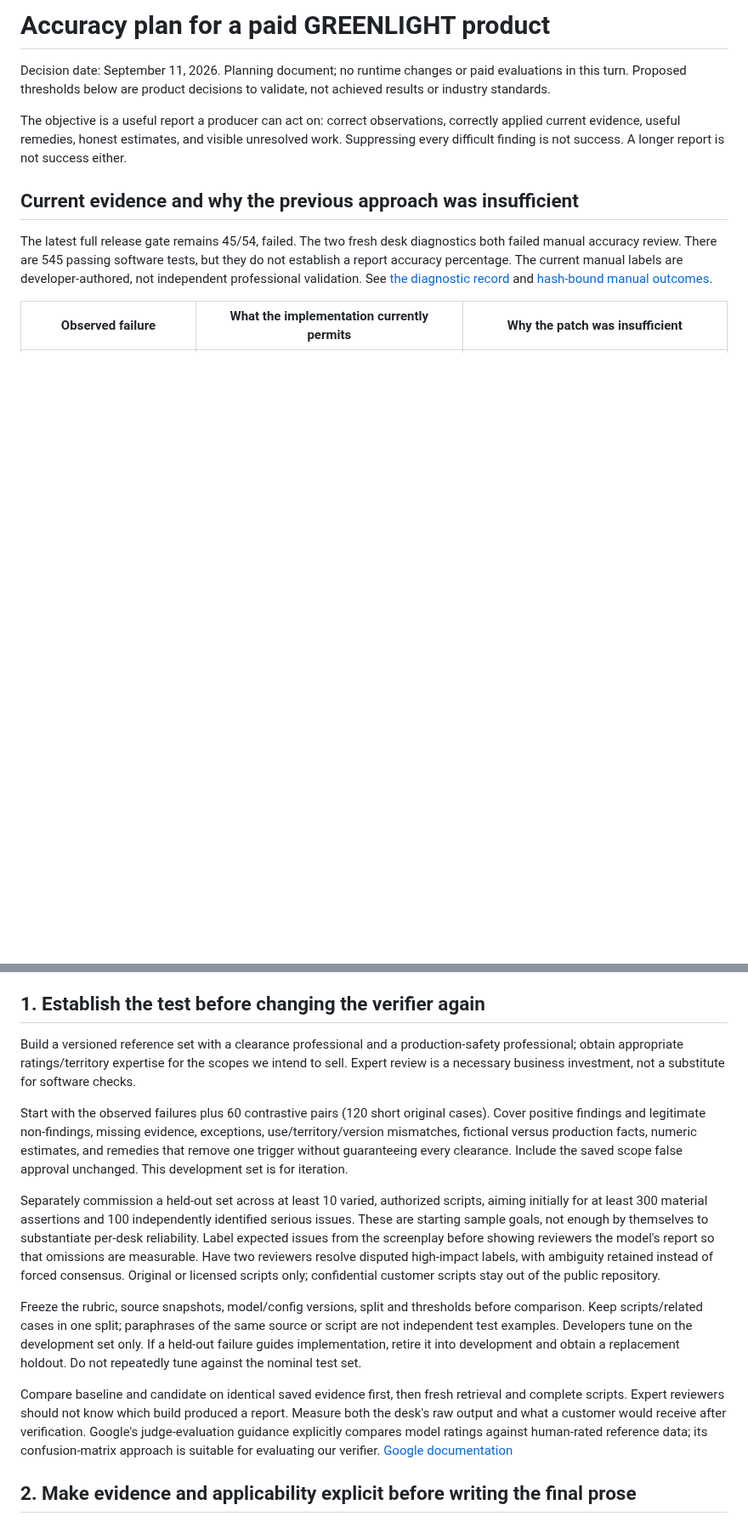
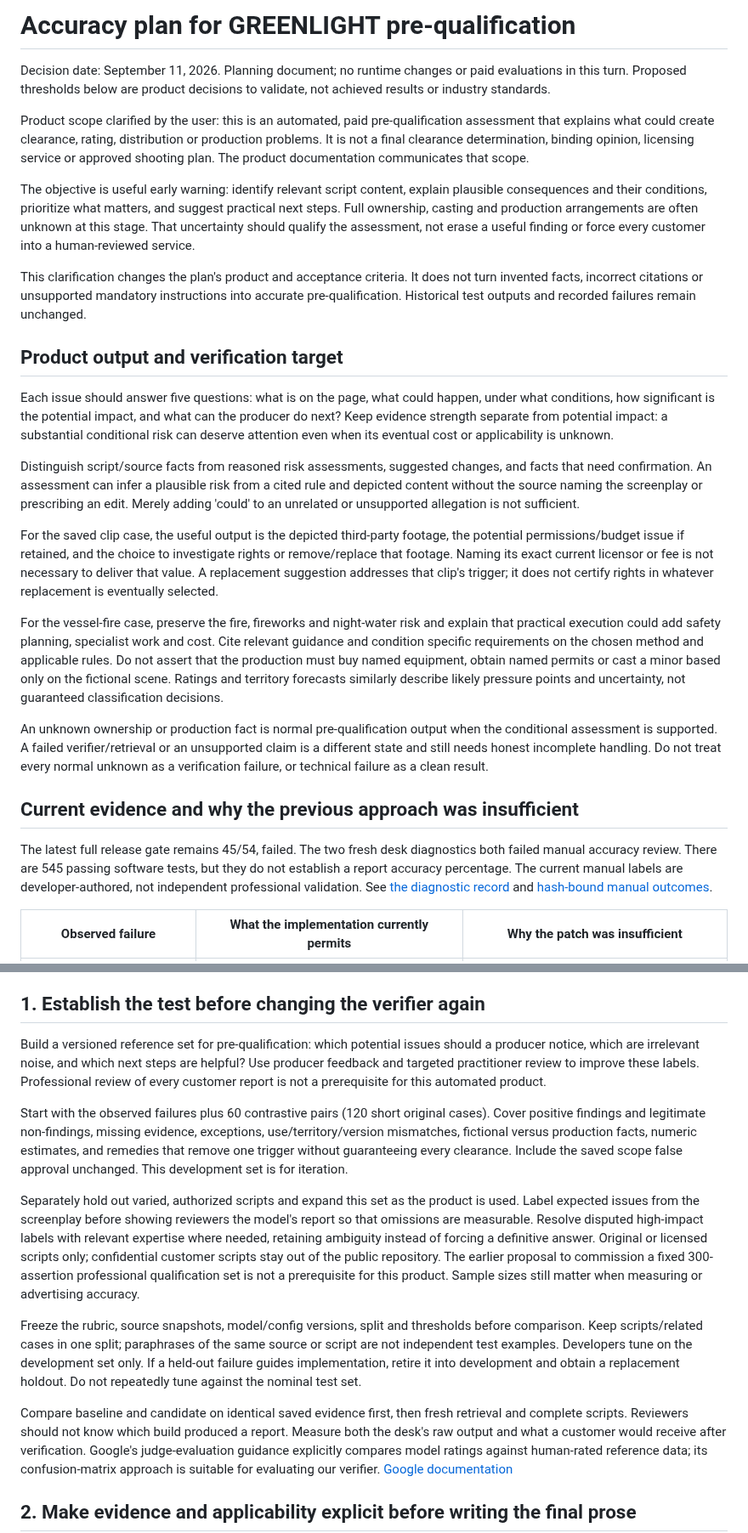
Before and after one commit to lalitlouis/greenlight, a Markdown page: docs/plans/paid-product-accuracy-2026-09-11.md, 2 parts joined by grey strips. Shown at 85% size. Rendered like a GitHub page; blank space fills up the shorter version.

```diff
--- a/docs/plans/paid-product-accuracy-2026-09-11.md
+++ b/docs/plans/paid-product-accuracy-2026-09-11.md
@@ -1,12 +1,53 @@
-# Accuracy plan for a paid GREENLIGHT product
+# Accuracy plan for GREENLIGHT pre-qualification
 
 Decision date: September 11, 2026. Planning document; no runtime changes or paid
 evaluations in this turn. Proposed thresholds below are product decisions to validate,
 not achieved results or industry standards.
 
-The objective is a useful report a producer can act on: correct observations, correctly
-applied current evidence, useful remedies, honest estimates, and visible unresolved work.
-Suppressing every difficult finding is not success. A longer report is not success either.
+Product scope clarified by the user: this is an automated, paid pre-qualification
+assessment that explains what could create clearance, rating, distribution or production
+problems. It is not a final clearance determination, binding opinion, licensing service
+or approved shooting plan. The product documentation communicates that scope.
+
+The objective is useful early warning: identify relevant script content, explain plausible
+consequences and their conditions, prioritize what matters, and suggest practical next
+steps. Full ownership, casting and production arrangements are often unknown at this stage.
+That uncertainty should qualify the assessment, not erase a useful finding or force every
+customer into a human-reviewed service.
+
+This clarification changes the plan's product and acceptance criteria. It does not turn
+invented facts, incorrect citations or unsupported mandatory instructions into accurate
+pre-qualification. Historical test outputs and recorded failures remain unchanged.
+
+## Product output and verification target
+
+Each issue should answer five questions: what is on the page, what could happen, under
+what conditions, how significant is the potential impact, and what can the producer do
+next? Keep evidence strength separate from potential impact: a substantial conditional
+risk can deserve attention even when its eventual cost or applicability is unknown.
+
+Distinguish script/source facts from reasoned risk assessments, suggested changes, and
+facts that need confirmation. An assessment can infer a plausible risk from a cited rule
+and depicted content without the source naming the screenplay or prescribing an edit.
+Merely adding 'could' to an unrelated or unsupported allegation is not sufficient.
+
+For the saved clip case, the useful output is the depicted third-party footage, the
+potential permissions/budget issue if retained, and the choice to investigate rights or
+remove/replace that footage. Naming its exact current licensor or fee is not necessary
+to deliver that value. A replacement suggestion addresses that clip's trigger; it does
+not certify rights in whatever replacement is eventually selected.
+
+For the vessel-fire case, preserve the fire, fireworks and night-water risk and explain
+that practical execution could add safety planning, specialist work and cost. Cite relevant
+guidance and condition specific requirements on the chosen method and applicable rules.
+Do not assert that the production must buy named equipment, obtain named permits or cast
+a minor based only on the fictional scene. Ratings and territory forecasts similarly
+describe likely pressure points and uncertainty, not guaranteed classification decisions.
+
+An unknown ownership or production fact is normal pre-qualification output when the
+conditional assessment is supported. A failed verifier/retrieval or an unsupported claim
+is a different state and still needs honest incomplete handling. Do not treat every normal
+unknown as a verification failure, or technical failure as a clean result.
 
 ## Current evidence and why the previous approach was insufficient
 
@@ -39,10 +80,10 @@ contracts around the desks' reasoning.
 
 ## 1. Establish the test before changing the verifier again
 
-Build a versioned reference set with a clearance professional and a production-safety
-professional; obtain appropriate ratings/territory expertise for the scopes we intend
-to sell. Expert review is a necessary business investment, not a substitute for software
-checks.
+Build a versioned reference set for pre-qualification: which potential issues should a
+producer notice, which are irrelevant noise, and which next steps are helpful? Use
+producer feedback and targeted practitioner review to improve these labels. Professional
+review of every customer report is not a prerequisite for this automated product.
 
 Start with the observed failures plus 60 contrastive pairs (120 short original cases).
 Cover positive findings and legitimate non-findings, missing evidence, exceptions,
@@ -50,13 +91,14 @@ use/territory/version mismatches, fictional versus production facts, numeric est
 and remedies that remove one trigger without guaranteeing every clearance. Include
 the saved scope false approval unchanged. This development set is for iteration.
 
-Separately commission a held-out set across at least 10 varied, authorized scripts,
-aiming initially for at least 300 material assertions and 100 independently identified
-serious issues. These are starting sample goals, not enough by themselves to substantiate
-per-desk reliability. Label expected issues from the screenplay before showing reviewers
-the model's report so that omissions are measurable. Have two reviewers resolve disputed
-high-impact labels, with ambiguity retained instead of forced consensus. Original or
+Separately hold out varied, authorized scripts and expand this set as the product is used.
+Label expected issues from the screenplay before showing reviewers the model's report so
+that omissions are measurable. Resolve disputed high-impact labels with relevant expertise
+where needed, retaining ambiguity instead of forcing a definitive answer. Original or
 licensed scripts only; confidential customer scripts stay out of the public repository.
+The earlier proposal to commission a fixed 300-assertion professional qualification set
+is not a prerequisite for this product. Sample sizes still matter when measuring or
+advertising accuracy.
 
 Freeze the rubric, source snapshots, model/config versions, split and thresholds before
 comparison. Keep scripts/related cases in one split; paraphrases of the same source or
@@ -65,7 +107,7 @@ If a held-out failure guides implementation, retire it into development and obta
 replacement holdout. Do not repeatedly tune against the nominal test set.
 
 Compare baseline and candidate on identical saved evidence first, then fresh retrieval
-and complete scripts. Expert reviewers should not know which build produced a report.
+and complete scripts. Reviewers should not know which build produced a report.
 Measure both the desk's raw output and what a customer would receive after verification.
 Google's judge-evaluation guidance explicitly compares model ratings against human-rated
 reference data; its confusion-matrix approach is suitable for evaluating our verifier.
```
Also changed, not shown: other parts of docs/plans/paid-product-accuracy-2026-09-11.md (+50 -36 lines).
